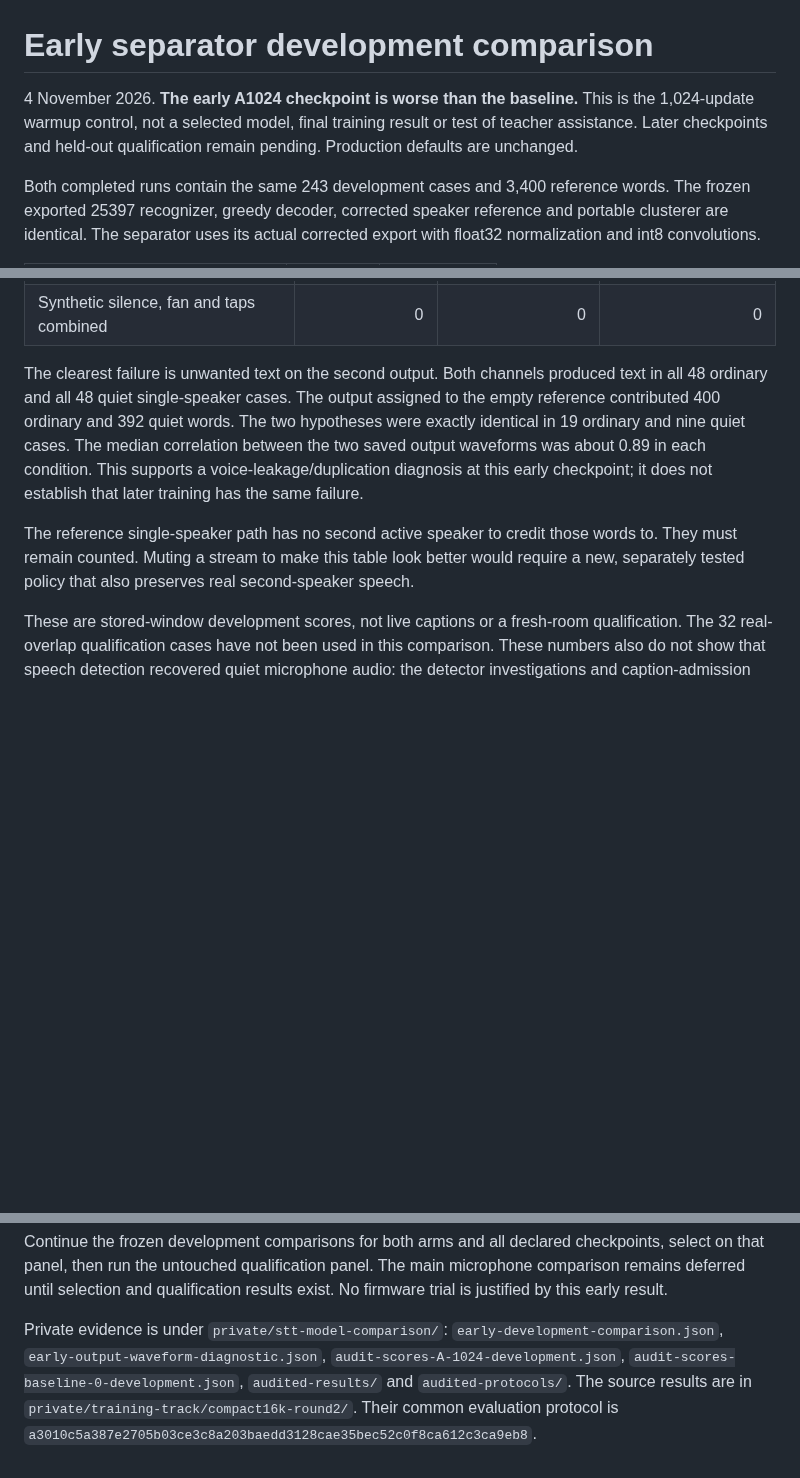
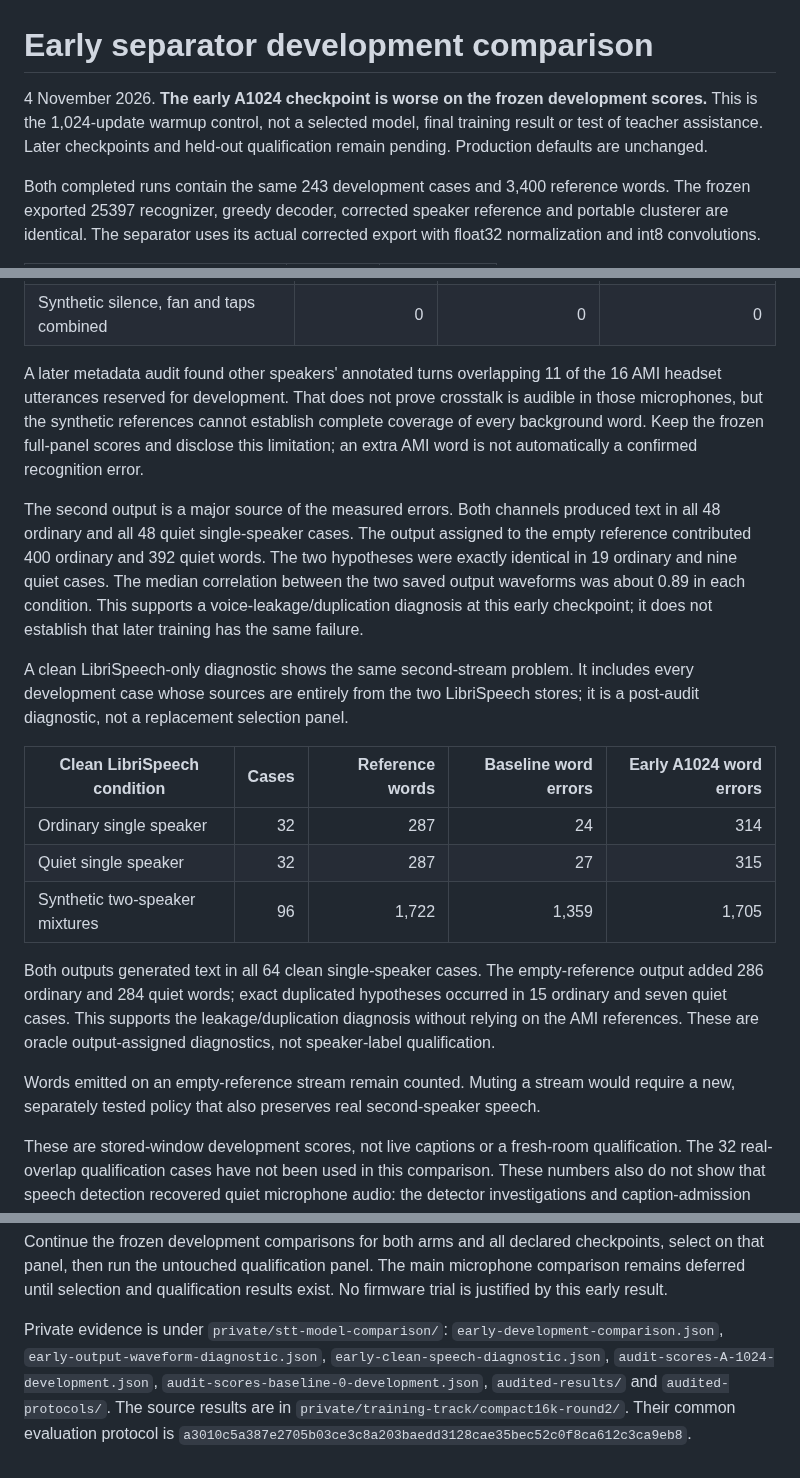
Before and after one commit to CadenGithubB/HardwareOne_Speech_To_Text, a Markdown page: docs/STT_EARLY_SEPARATOR_COMPARISON.md, 3 parts joined by grey strips. Rendered like a GitHub page; blank space fills up the shorter version.

Commit message:
Disclose headset reference limits and clean speech diagnostics

```diff
--- a/docs/STT_EARLY_SEPARATOR_COMPARISON.md
+++ b/docs/STT_EARLY_SEPARATOR_COMPARISON.md
@@ -1,6 +1,6 @@
 # Early separator development comparison
 
-4 November 2026. **The early A1024 checkpoint is worse than the baseline.** This is the 1,024-update warmup control, not a selected model, final training result or test of teacher assistance. Later checkpoints and held-out qualification remain pending. Production defaults are unchanged.
+4 November 2026. **The early A1024 checkpoint is worse on the frozen development scores.** This is the 1,024-update warmup control, not a selected model, final training result or test of teacher assistance. Later checkpoints and held-out qualification remain pending. Production defaults are unchanged.
 
 Both completed runs contain the same 243 development cases and 3,400 reference words. The frozen exported 25397 recognizer, greedy decoder, corrected speaker reference and portable clusterer are identical. The separator uses its actual corrected export with float32 normalization and int8 convolutions.
 
@@ -21,9 +21,21 @@ The following diagnostic permits oracle output assignment and counts every word
 | Synthetic two-speaker mixtures | 2,550 | 2,025 | 2,533 |
 | Synthetic silence, fan and taps combined | 0 | 0 | 0 |
 
-The clearest failure is unwanted text on the second output. Both channels produced text in all 48 ordinary and all 48 quiet single-speaker cases. The output assigned to the empty reference contributed 400 ordinary and 392 quiet words. The two hypotheses were exactly identical in 19 ordinary and nine quiet cases. The median correlation between the two saved output waveforms was about 0.89 in each condition. This supports a voice-leakage/duplication diagnosis at this early checkpoint; it does not establish that later training has the same failure.
+A later metadata audit found other speakers' annotated turns overlapping 11 of the 16 AMI headset utterances reserved for development. That does not prove crosstalk is audible in those microphones, but the synthetic references cannot establish complete coverage of every background word. Keep the frozen full-panel scores and disclose this limitation; an extra AMI word is not automatically a confirmed recognition error.
 
-The reference single-speaker path has no second active speaker to credit those words to. They must remain counted. Muting a stream to make this table look better would require a new, separately tested policy that also preserves real second-speaker speech.
+The second output is a major source of the measured errors. Both channels produced text in all 48 ordinary and all 48 quiet single-speaker cases. The output assigned to the empty reference contributed 400 ordinary and 392 quiet words. The two hypotheses were exactly identical in 19 ordinary and nine quiet cases. The median correlation between the two saved output waveforms was about 0.89 in each condition. This supports a voice-leakage/duplication diagnosis at this early checkpoint; it does not establish that later training has the same failure.
+
+A clean LibriSpeech-only diagnostic shows the same second-stream problem. It includes every development case whose sources are entirely from the two LibriSpeech stores; it is a post-audit diagnostic, not a replacement selection panel.
+
+| Clean LibriSpeech condition | Cases | Reference words | Baseline word errors | Early A1024 word errors |
+|---|---:|---:|---:|---:|
+| Ordinary single speaker | 32 | 287 | 24 | 314 |
+| Quiet single speaker | 32 | 287 | 27 | 315 |
+| Synthetic two-speaker mixtures | 96 | 1,722 | 1,359 | 1,705 |
+
+Both outputs generated text in all 64 clean single-speaker cases. The empty-reference output added 286 ordinary and 284 quiet words; exact duplicated hypotheses occurred in 15 ordinary and seven quiet cases. This supports the leakage/duplication diagnosis without relying on the AMI references. These are oracle output-assigned diagnostics, not speaker-label qualification.
+
+Words emitted on an empty-reference stream remain counted. Muting a stream would require a new, separately tested policy that also preserves real second-speaker speech.
 
 These are stored-window development scores, not live captions or a fresh-room qualification. The 32 real-overlap qualification cases have not been used in this comparison. These numbers also do not show that speech detection recovered quiet microphone audio: the detector investigations and caption-admission limits remain separate.
 
@@ -31,4 +43,4 @@ Both result files passed the main chat's read-only audit: 486 output streams per
 
 Continue the frozen development comparisons for both arms and all declared checkpoints, select on that panel, then run the untouched qualification panel. The main microphone comparison remains deferred until selection and qualification results exist. No firmware trial is justified by this early result.
 
-Private evidence is under `private/stt-model-comparison/`: `early-development-comparison.json`, `early-output-waveform-diagnostic.json`, `audit-scores-A-1024-development.json`, `audit-scores-baseline-0-development.json`, `audited-results/` and `audited-protocols/`. The source results are in `private/training-track/compact16k-round2/`. Their common evaluation protocol is `a3010c5a387e2705b03ce3c8a203baedd3128cae35bec52c0f8ca612c3ca9eb8`.
+Private evidence is under `private/stt-model-comparison/`: `early-development-comparison.json`, `early-output-waveform-diagnostic.json`, `early-clean-speech-diagnostic.json`, `audit-scores-A-1024-development.json`, `audit-scores-baseline-0-development.json`, `audited-results/` and `audited-protocols/`. The source results are in `private/training-track/compact16k-round2/`. Their common evaluation protocol is `a3010c5a387e2705b03ce3c8a203baedd3128cae35bec52c0f8ca612c3ca9eb8`.
```
Also changed, not shown: docs/STT_PRODUCT_HANDOFF.md (+2 -0 lines).
